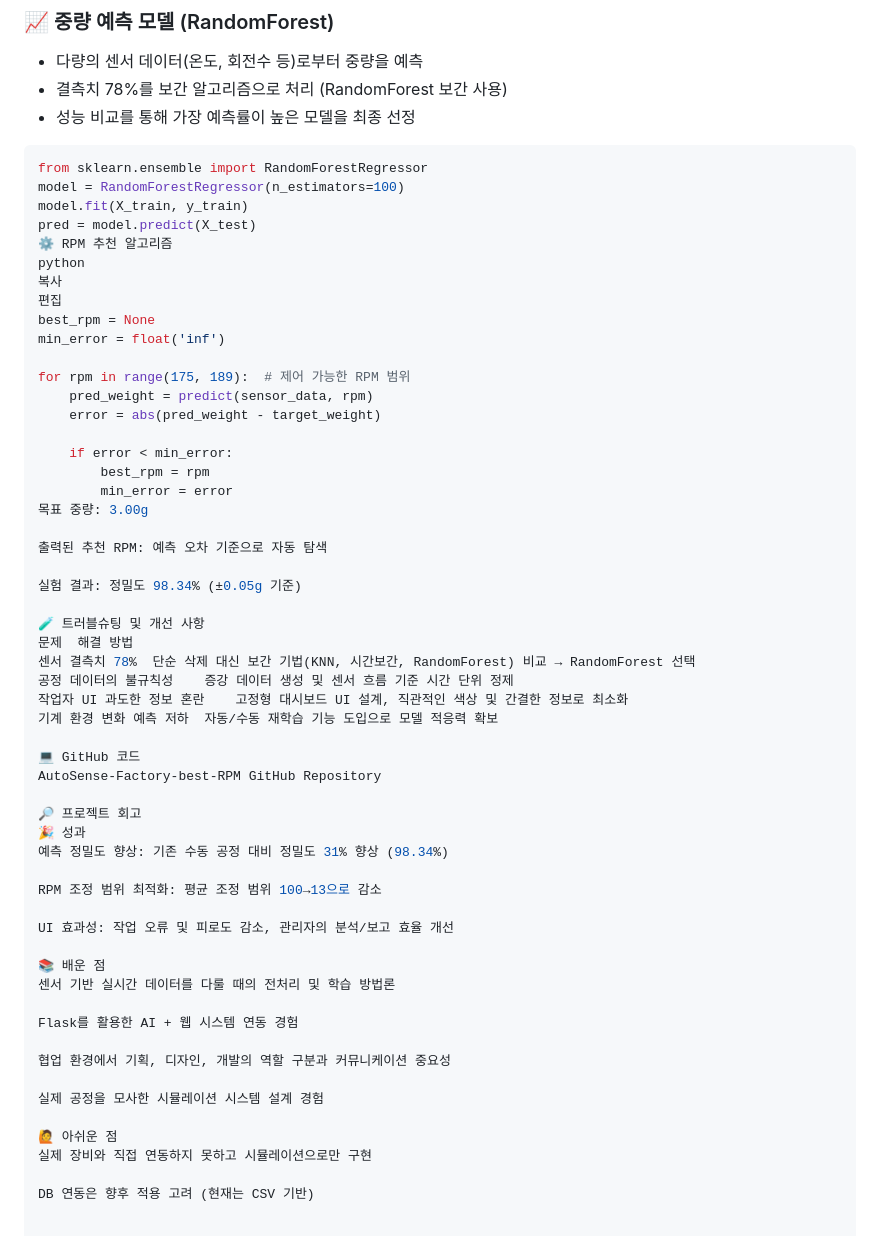
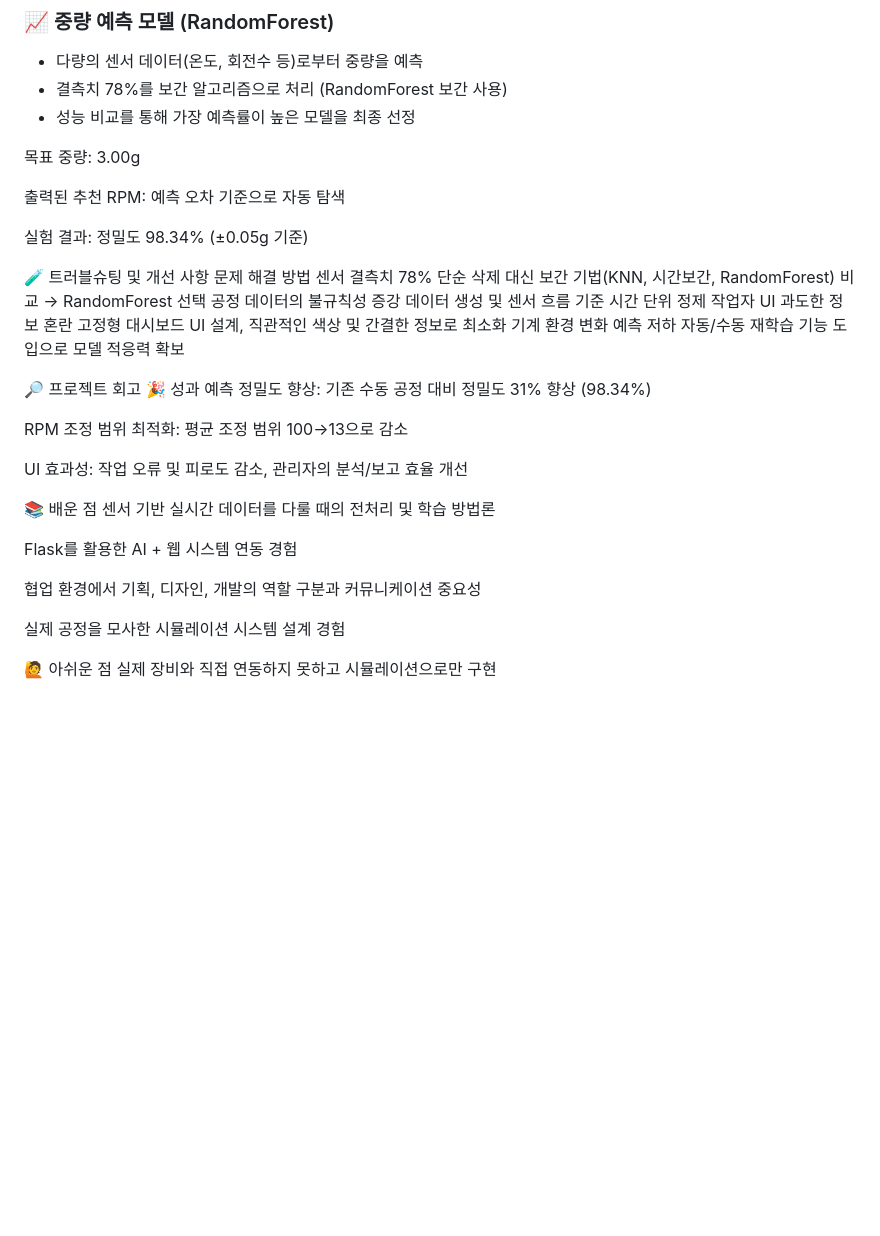
Before and after one commit to SonByeongChan/AutoSense-Factory-best-RPM, a Markdown page: README.md, the part around the change. Rendered like a GitHub page; blank space fills up the shorter version.

````diff
--- a/README.md
+++ b/README.md
@@ -73,25 +73,6 @@
 - 결측치 78%를 보간 알고리즘으로 처리 (RandomForest 보간 사용)
 - 성능 비교를 통해 가장 예측률이 높은 모델을 최종 선정
 
-```python
-from sklearn.ensemble import RandomForestRegressor
-model = RandomForestRegressor(n_estimators=100)
-model.fit(X_train, y_train)
-pred = model.predict(X_test)
-⚙️ RPM 추천 알고리즘
-python
-복사
-편집
-best_rpm = None
-min_error = float('inf')
-
-for rpm in range(175, 189):  # 제어 가능한 RPM 범위
-    pred_weight = predict(sensor_data, rpm)
-    error = abs(pred_weight - target_weight)
-
-    if error < min_error:
-        best_rpm = rpm
-        min_error = error
 목표 중량: 3.00g
 
 출력된 추천 RPM: 예측 오차 기준으로 자동 탐색
@@ -104,9 +85,6 @@ for rpm in range(175, 189):  # 제어 가능한 RPM 범위
 공정 데이터의 불규칙성	증강 데이터 생성 및 센서 흐름 기준 시간 단위 정제
 작업자 UI 과도한 정보 혼란	고정형 대시보드 UI 설계, 직관적인 색상 및 간결한 정보로 최소화
 기계 환경 변화 예측 저하	자동/수동 재학습 기능 도입으로 모델 적응력 확보
-
-💻 GitHub 코드
-AutoSense-Factory-best-RPM GitHub Repository
 
 🔎 프로젝트 회고
 🎉 성과
@@ -127,5 +105,3 @@ Flask를 활용한 AI + 웹 시스템 연동 경험
 
 🙋 아쉬운 점
 실제 장비와 직접 연동하지 못하고 시뮬레이션으로만 구현
-
-DB 연동은 향후 적용 고려 (현재는 CSV 기반)
````
